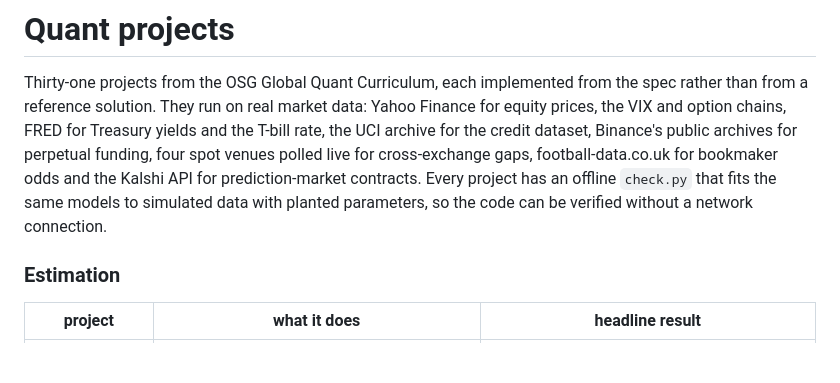
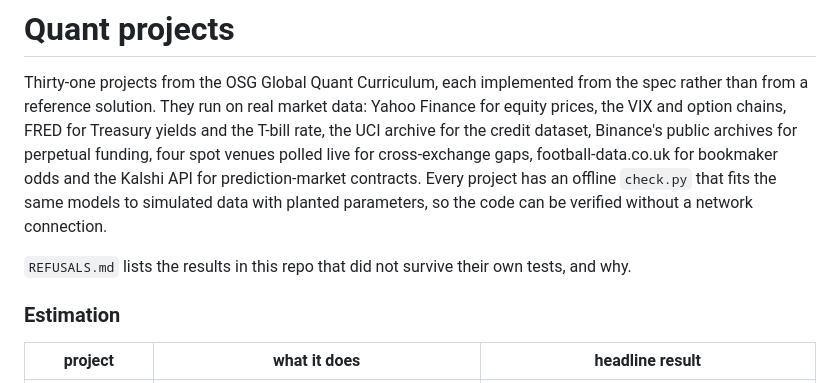
Before and after one commit to kelvinhe724/quant-projects, a Markdown page: README.md, the part around the change. Rendered like a GitHub page; blank space fills up the shorter version.

Commit message:
Add a ledger of the results that did not survive their own tests
Co-Authored-By: Claude Opus 5 <noreply@anthropic.com>
Claude-Session: https://claude.ai/code/session_01YaNMvMiszKeyQ4u52u38Uc

```diff
--- a/README.md
+++ b/README.md
@@ -9,6 +9,8 @@ and the Kalshi API for prediction-market contracts. Every
 project has an offline `check.py` that fits the same models to simulated data
 with planted parameters, so the code can be verified without a network
 connection.
+
+`REFUSALS.md` lists the results in this repo that did not survive their own tests, and why.
 
 ### Estimation
 
```
Also changed, not shown: REFUSALS.md (added, +137 -0 lines).
